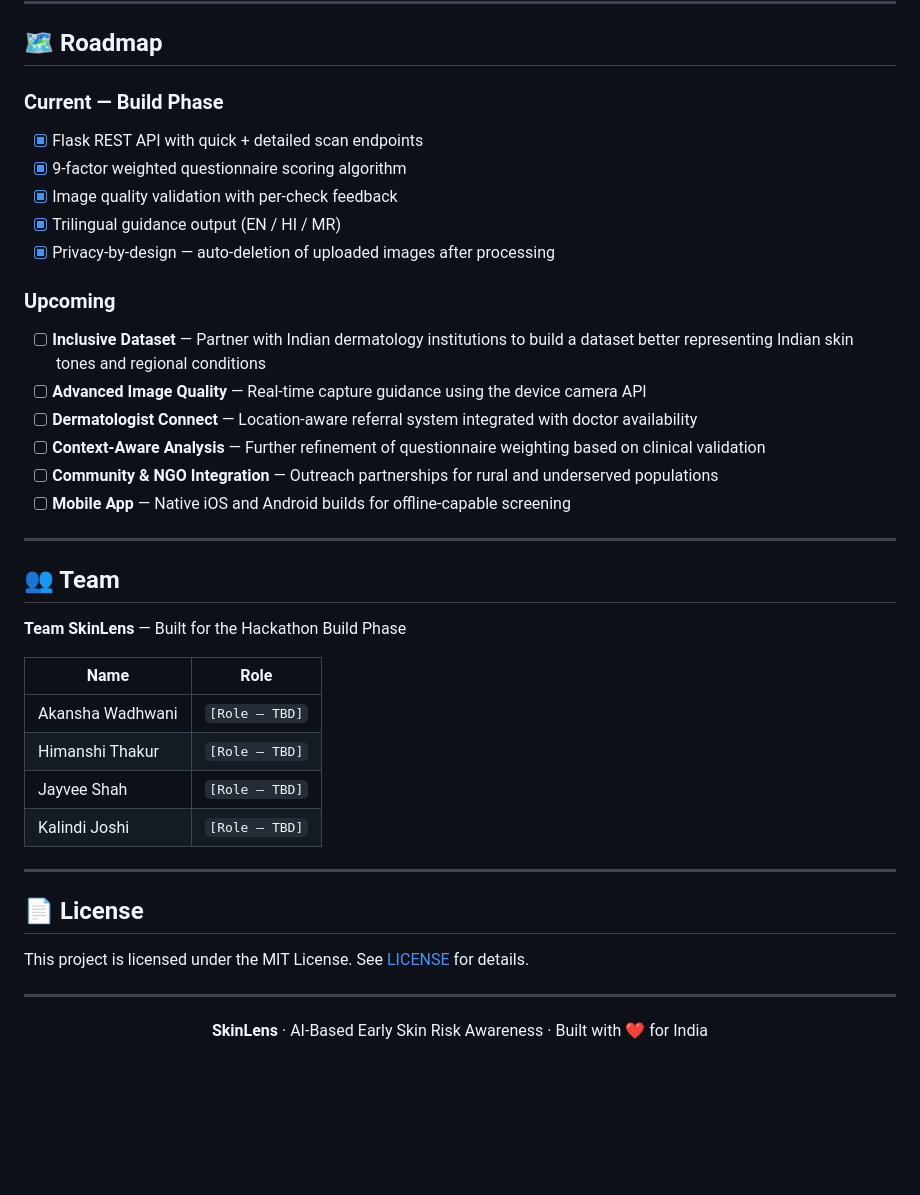
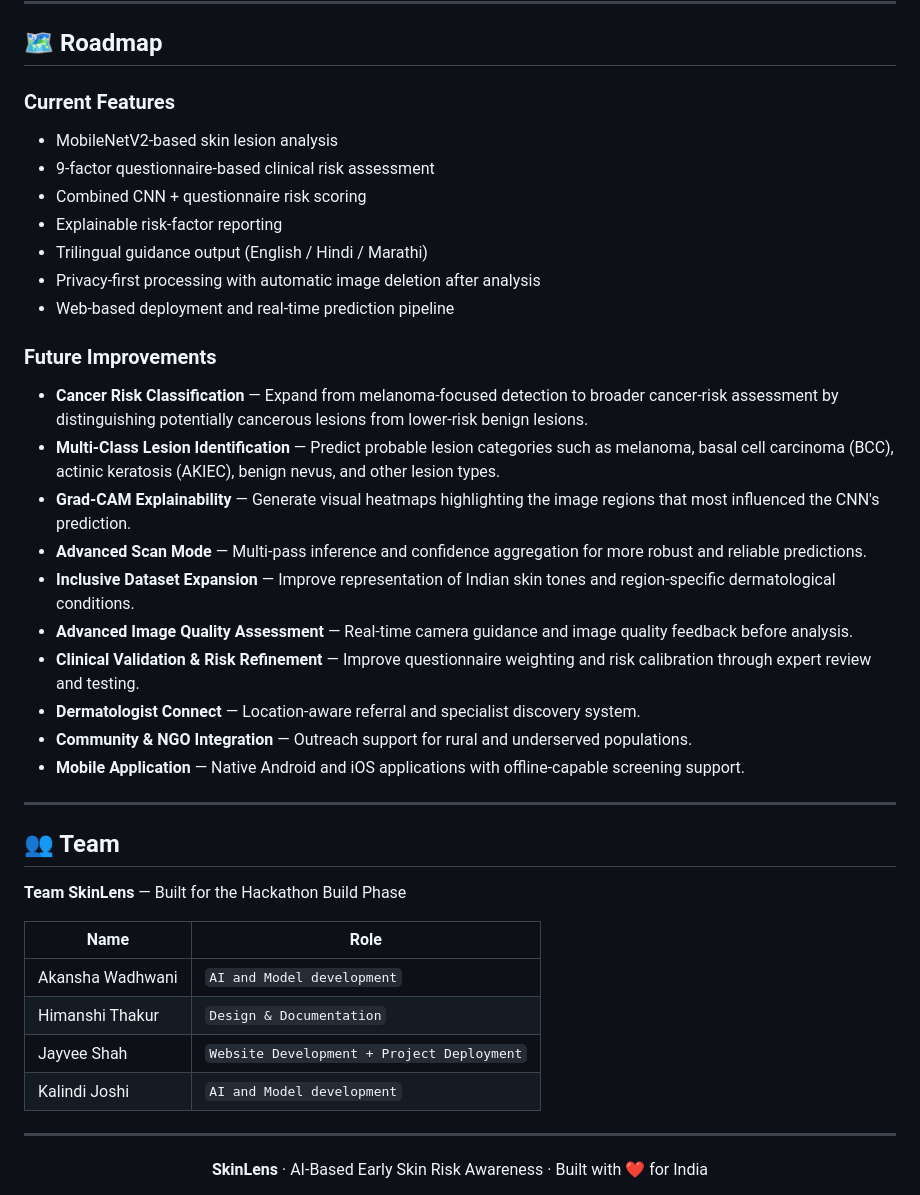
Before and after one commit to jayvee2010/dermavision-skinlens, a Markdown page: README.md, the part around the change. Drawn GitHub-style; blank space fills up the shorter version.

Commit message:
Revise README with updated roadmap and team roles

```diff
--- a/README.md
+++ b/README.md
@@ -387,20 +387,28 @@ SkinLens delivers all risk guidance and clinical recommendations in three langua
 
 ## 🗺 Roadmap
 
-### Current — Build Phase
-- [x] Flask REST API with quick + detailed scan endpoints
-- [x] 9-factor weighted questionnaire scoring algorithm
-- [x] Image quality validation with per-check feedback
-- [x] Trilingual guidance output (EN / HI / MR)
-- [x] Privacy-by-design — auto-deletion of uploaded images after processing
+### Current Features
 
-### Upcoming
-- [ ] **Inclusive Dataset** — Partner with Indian dermatology institutions to build a dataset better representing Indian skin tones and regional conditions
-- [ ] **Advanced Image Quality** — Real-time capture guidance using the device camera API
-- [ ] **Dermatologist Connect** — Location-aware referral system integrated with doctor availability
-- [ ] **Context-Aware Analysis** — Further refinement of questionnaire weighting based on clinical validation
-- [ ] **Community & NGO Integration** — Outreach partnerships for rural and underserved populations
-- [ ] **Mobile App** — Native iOS and Android builds for offline-capable screening
+* MobileNetV2-based skin lesion analysis
+* 9-factor questionnaire-based clinical risk assessment
+* Combined CNN + questionnaire risk scoring
+* Explainable risk-factor reporting
+* Trilingual guidance output (English / Hindi / Marathi)
+* Privacy-first processing with automatic image deletion after analysis
+* Web-based deployment and real-time prediction pipeline
+
+### Future Improvements
+
+* **Cancer Risk Classification** — Expand from melanoma-focused detection to broader cancer-risk assessment by distinguishing potentially cancerous lesions from lower-risk benign lesions.
+* **Multi-Class Lesion Identification** — Predict probable lesion categories such as melanoma, basal cell carcinoma (BCC), actinic keratosis (AKIEC), benign nevus, and other lesion types.
+* **Grad-CAM Explainability** — Generate visual heatmaps highlighting the image regions that most influenced the CNN's prediction.
+* **Advanced Scan Mode** — Multi-pass inference and confidence aggregation for more robust and reliable predictions.
+* **Inclusive Dataset Expansion** — Improve representation of Indian skin tones and region-specific dermatological conditions.
+* **Advanced Image Quality Assessment** — Real-time camera guidance and image quality feedback before analysis.
+* **Clinical Validation & Risk Refinement** — Improve questionnaire weighting and risk calibration through expert review and testing.
+* **Dermatologist Connect** — Location-aware referral and specialist discovery system.
+* **Community & NGO Integration** — Outreach support for rural and underserved populations.
+* **Mobile Application** — Native Android and iOS applications with offline-capable screening support.
 
 ---
 
@@ -410,16 +418,10 @@ SkinLens delivers all risk guidance and clinical recommendations in three langua
 
 | Name | Role |
 |------|------|
-| Akansha Wadhwani | `[Role — TBD]` |
-| Himanshi Thakur | `[Role — TBD]` |
-| Jayvee Shah | `[Role — TBD]` |
-| Kalindi Joshi | `[Role — TBD]` |
-
----
-
-## 📄 License
-
-This project is licensed under the MIT License. See [LICENSE](LICENSE) for details.
+| Akansha Wadhwani | `AI and Model development` |
+| Himanshi Thakur | `Design & Documentation` |
+| Jayvee Shah | `Website Development + Project Deployment` |
+| Kalindi Joshi | `AI and Model development` |
 
 ---
 
```
